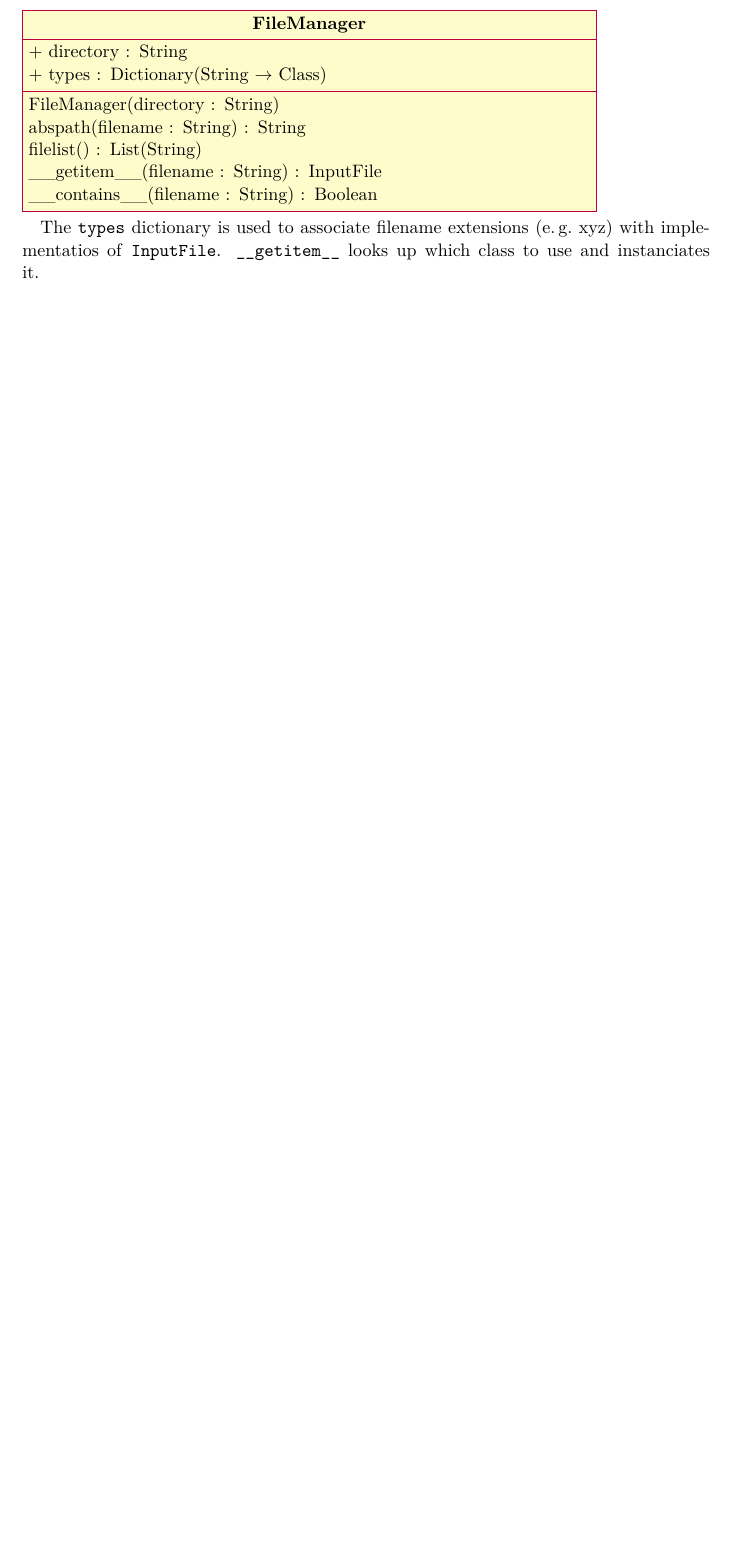
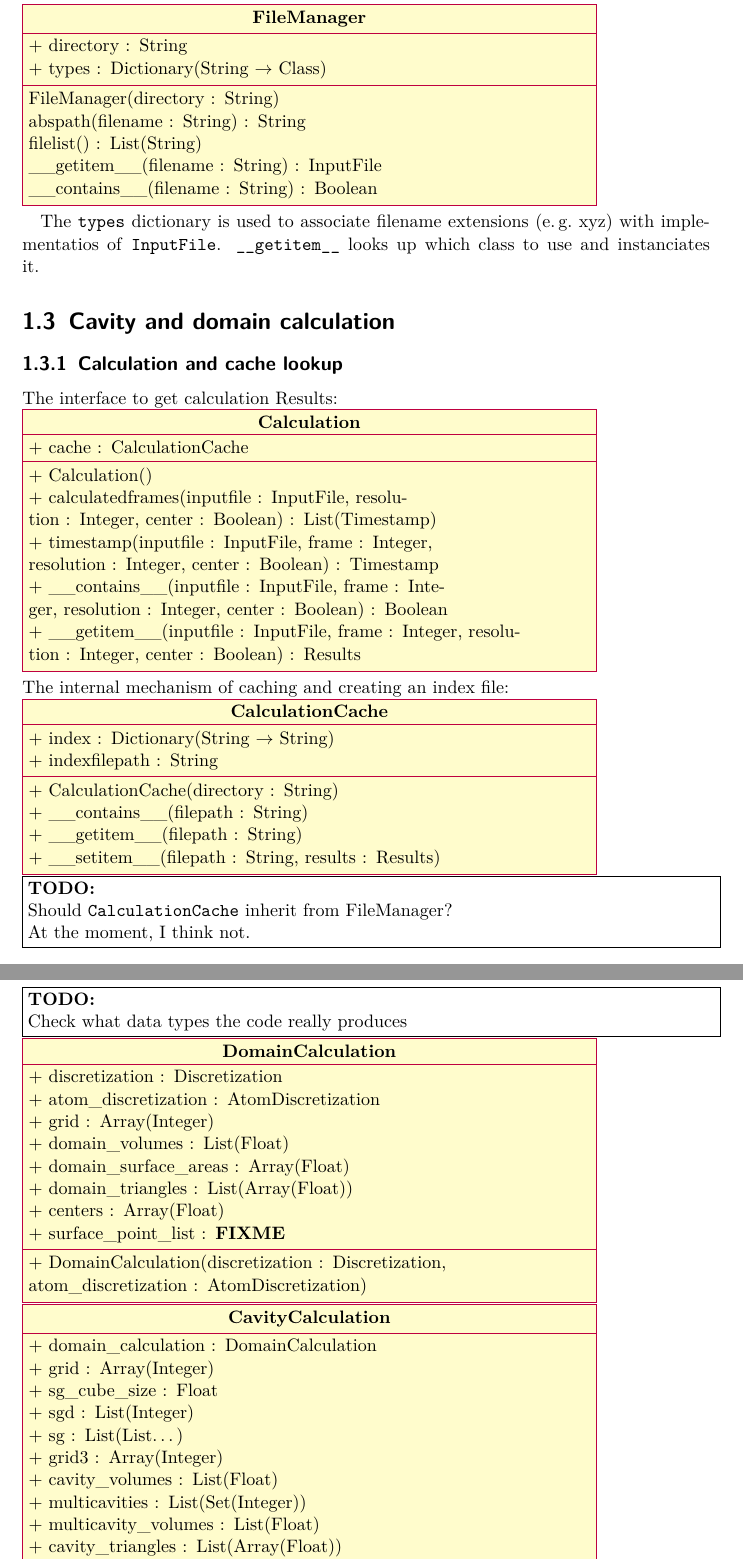
Before and after one commit to sciapp/pyMolDyn, a LaTeX document (doc/refactor/master.tex, which reads doc/refactor/calculation.tex): part of page 7 of 7 before the commit and two parts of pages 7 and 8 of 8 after it, the two joined at a grey line, cut so that both start at the same text, the shorter picture padded with empty space. Compiled offline with pdfLaTeX.

Commit message:
add calculation.tex

```diff
--- /dev/null
+++ b/doc/refactor/calculation.tex
@@ -0,0 +1,69 @@
+\section{Cavity and domain calculation}
+\subsection{Calculation and cache lookup}
+The interface to get calculation Results:\\
+\begin{tikzpicture}
+    \begin{class}[text width=\umlwidth]{Calculation}{0, 0}
+        \attribute{+ cache : CalculationCache}
+
+        \operation{+ Calculation()}
+        \operation{+ calculatedframes(inputfile : InputFile, resolution : Integer, center : Boolean) : List(Timestamp)}
+        \operation{+ timestamp(inputfile : InputFile, frame : Integer, resolution : Integer, center : Boolean) : Timestamp}
+        %\operation{+ iscalculated(inputfile : InputFile, frame : Integer, resolution : Integer, center : Boolean) : Boolean}
+        \operation{+ \_\_contains\_\_(inputfile : InputFile, frame : Integer, resolution : Integer, center : Boolean) : Boolean}
+        %\operation{+ calculate(inputfile : InputFile, frame : Integer, resolution : Integer, center : Boolean) : Results}
+        \operation{+ \_\_getitem\_\_(inputfile : InputFile, frame : Integer, resolution : Integer, center : Boolean) : Results}
+    \end{class}
+\end{tikzpicture}
+
+\noindent
+The internal mechanism of caching and creating an index file:\\
+\begin{tikzpicture}
+    \begin{class}[text width=\umlwidth]{CalculationCache}{0, 0}
+        \attribute{+ index : Dictionary(String $\rightarrow$ String)}
+        \attribute{+ indexfilepath : String}
+
+        \operation{+ CalculationCache(directory : String)}
+        \operation{+ \_\_contains\_\_(filepath : String)}
+        \operation{+ \_\_getitem\_\_(filepath : String)}
+        \operation{+ \_\_setitem\_\_(filepath : String, results : Results)}
+    \end{class}
+\end{tikzpicture}
+\\\todo{Should \texttt{CalculationCache} inherit from FileManager?\\
+At the moment, I think not.}
+
+
+\subsection{Algorithm}
+\todo{Check what data types the code really produces}\\
+\begin{tikzpicture}
+    \begin{class}[text width=\umlwidth]{DomainCalculation}{0, 0}
+        \attribute{+ discretization : Discretization}
+        \attribute{+ atom\_discretization : AtomDiscretization}
+        \attribute{+ grid : Array(Integer)}
+        \attribute{+ domain\_volumes : List(Float)}
+        \attribute{+ domain\_surface\_areas : Array(Float)}
+        \attribute{+ domain\_triangles : List(Array(Float))}
+        \attribute{+ centers : Array(Float)}
+        \attribute{+ surface\_point\_list : \textbf{FIXME}}
+
+        \operation{+ DomainCalculation(discretization : Discretization, atom\_discretization : AtomDiscretization)}
+    \end{class}
+\end{tikzpicture}
+
+\noindent
+\begin{tikzpicture}
+    \begin{class}[text width=\umlwidth]{CavityCalculation}{0, 0}
+        \attribute{+ domain\_calculation : DomainCalculation}
+        \attribute{+ grid : Array(Integer)}
+        \attribute{+ sg\_cube\_size : Float}
+        \attribute{+ sgd : List(Integer)}
+        \attribute{+ sg : List(List\ldots)}
+        \attribute{+ grid3 : Array(Integer)}
+        \attribute{+ cavity\_volumes : List(Float)}
+        \attribute{+ multicavities : List(Set(Integer))}
+        \attribute{+ multicavity\_volumes : List(Float)}
+        \attribute{+ cavity\_triangles : List(Array(Float))}
+        \attribute{+ cavity\_surface\_areas : Array(Float)}
+
+        \operation{+ CavityCalculation(domain\_calculation : DomainCalculation, use\_surface\_points : Boolean)}
+    \end{class}
+\end{tikzpicture}
```
Also changed, not shown: doc/refactor/master.tex (+1 -0 lines), doc/refactor/calculation.tex (12 more changed lines).
